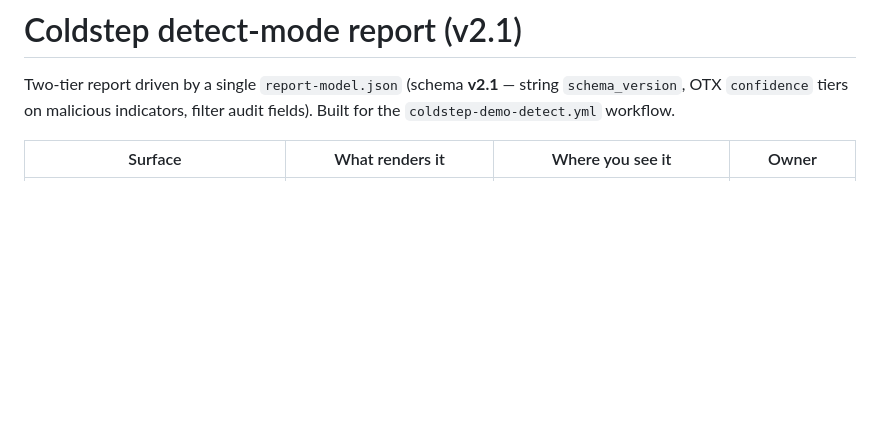
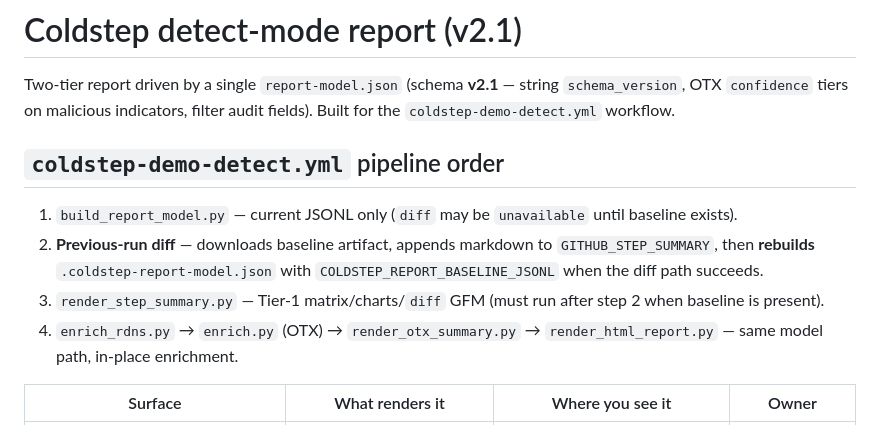
Before and after one commit to coldstep-io/coldstep, a Markdown page: scripts/coldstep_detect_report/README.md, the part around the change. Drawn GitHub-style; blank space fills up the shorter version.

Commit message:
docs(detect-report): document demo-detect workflow render order

```diff
--- a/scripts/coldstep_detect_report/README.md
+++ b/scripts/coldstep_detect_report/README.md
@@ -1,6 +1,13 @@
 # Coldstep detect-mode report (v2.1)
 
 Two-tier report driven by a single `report-model.json` (schema **v2.1** — string `schema_version`, OTX `confidence` tiers on malicious indicators, filter audit fields). Built for the `coldstep-demo-detect.yml` workflow.
+
+## `coldstep-demo-detect.yml` pipeline order
+
+1. `build_report_model.py` — current JSONL only (`diff` may be `unavailable` until baseline exists).
+2. **Previous-run diff** — downloads baseline artifact, appends markdown to `GITHUB_STEP_SUMMARY`, then **rebuilds** `.coldstep-report-model.json` with `COLDSTEP_REPORT_BASELINE_JSONL` when the diff path succeeds.
+3. `render_step_summary.py` — Tier-1 matrix/charts/`diff` GFM (must run after step 2 when baseline is present).
+4. `enrich_rdns.py` → `enrich.py` (OTX) → `render_otx_summary.py` → `render_html_report.py` — same model path, in-place enrichment.
 
 | Surface | What renders it | Where you see it | Owner |
 |---|---|---|---|
```
